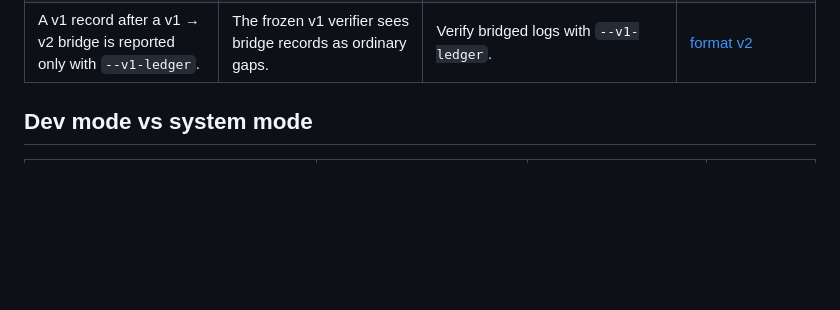
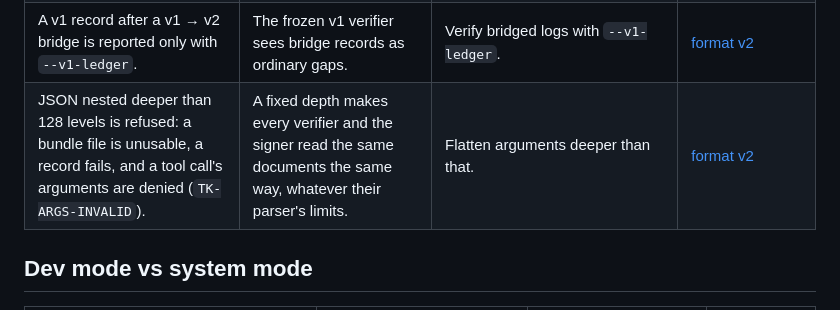
Before and after one commit to Cygnux-Labs/Tracekit, a Markdown page: docs/limits.md, the part around the change. GitHub-like rendering; blank space fills up the shorter version.

Commit message:
Limits: the JSON depth bound
Co-Authored-By: Claude Opus 5.5 <noreply@anthropic.com>

```diff
--- a/docs/limits.md
+++ b/docs/limits.md
@@ -28,6 +28,7 @@ Each row says what the limit is, why it is so, what to do about it, and where th
 | v1: the exporter can replace a selected record with an elided stub, and `manifest.json` is unsigned. | v1 stubs are not bound to a run; the manifest is an index, recomputed from signed records. | Use v2 bundles; read the "run completeness unproven" warning. | [laptop threat model](threat-model-laptop.md#open-problems) |
 | Record timestamps come from the signer host's clock; `seq` and the chain prove order only. | Only witnesses and RFC 3161 timestamps give independent time. | Read cosignature and anchor times in the `Assurance` line. | [laptop threat model](threat-model-laptop.md#what-each-attack-comes-to), [witnesses](witnesses.md#v2-rekor-v2-anchors-and-rfc-3161-timestamps) |
 | A v1 record after a v1 → v2 bridge is reported only with `--v1-ledger`. | The frozen v1 verifier sees bridge records as ordinary gaps. | Verify bridged logs with `--v1-ledger`. | [format v2](format-v2.md#12-v1--v2-bridge) |
+| JSON nested deeper than 128 levels is refused: a bundle file is unusable, a record fails, and a tool call's arguments are denied (`TK-ARGS-INVALID`). | A fixed depth makes every verifier and the signer read the same documents the same way, whatever their parser's limits. | Flatten arguments deeper than that. | [format v2](format-v2.md#1-canonical-json) |
 
 ## Dev mode vs system mode
 
```
